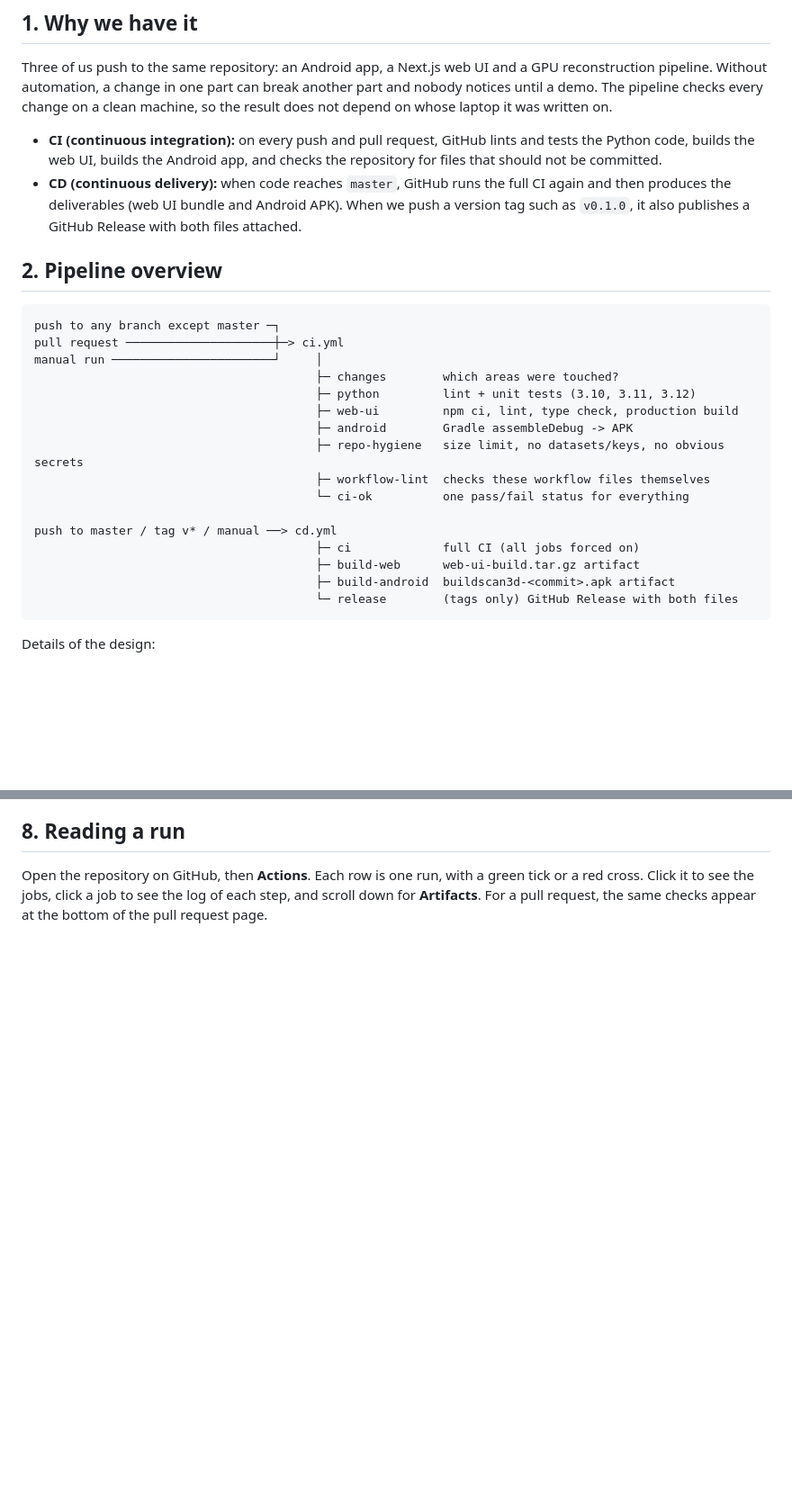
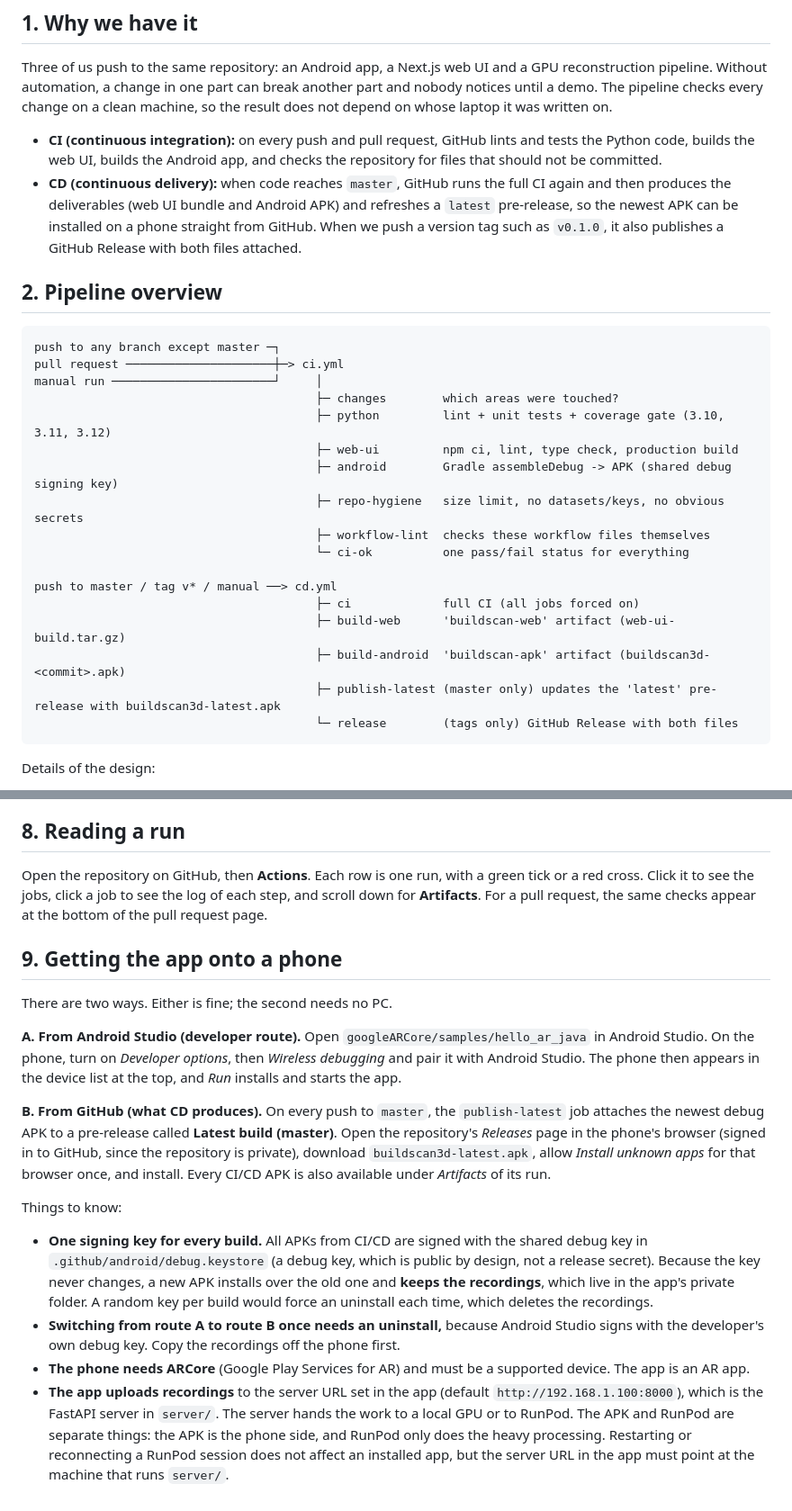
Before and after one commit to Umairishuman/BuildScan3D, a Markdown page: docs/CI_CD.md, 2 parts joined by grey strips. Shown at 90% size. GitHub-like rendering; blank space fills up the shorter version.

````diff
--- a/docs/CI_CD.md
+++ b/docs/CI_CD.md
@@ -7,7 +7,7 @@ This note describes the automated checks and builds that run on GitHub for Build
 Three of us push to the same repository: an Android app, a Next.js web UI and a GPU reconstruction pipeline. Without automation, a change in one part can break another part and nobody notices until a demo. The pipeline checks every change on a clean machine, so the result does not depend on whose laptop it was written on.
 
 - **CI (continuous integration):** on every push and pull request, GitHub lints and tests the Python code, builds the web UI, builds the Android app, and checks the repository for files that should not be committed.
-- **CD (continuous delivery):** when code reaches `master`, GitHub runs the full CI again and then produces the deliverables (web UI bundle and Android APK). When we push a version tag such as `v0.1.0`, it also publishes a GitHub Release with both files attached.
+- **CD (continuous delivery):** when code reaches `master`, GitHub runs the full CI again and then produces the deliverables (web UI bundle and Android APK) and refreshes a `latest` pre-release, so the newest APK can be installed on a phone straight from GitHub. When we push a version tag such as `v0.1.0`, it also publishes a GitHub Release with both files attached.
 
 ## 2. Pipeline overview
 
@@ -16,17 +16,18 @@ push to any branch except master ─┐
 pull request ─────────────────────┼─> ci.yml
 manual run ───────────────────────┘     │
                                         ├─ changes        which areas were touched?
-                                        ├─ python         lint + unit tests (3.10, 3.11, 3.12)
+                                        ├─ python         lint + unit tests + coverage gate (3.10, 3.11, 3.12)
                                         ├─ web-ui         npm ci, lint, type check, production build
-                                        ├─ android        Gradle assembleDebug -> APK
+                                        ├─ android        Gradle assembleDebug -> APK (shared debug signing key)
                                         ├─ repo-hygiene   size limit, no datasets/keys, no obvious secrets
                                         ├─ workflow-lint  checks these workflow files themselves
                                         └─ ci-ok          one pass/fail status for everything
 
 push to master / tag v* / manual ──> cd.yml
                                         ├─ ci             full CI (all jobs forced on)
-                                        ├─ build-web      web-ui-build.tar.gz artifact
-                                        ├─ build-android  buildscan3d-<commit>.apk artifact
+                                        ├─ build-web      'buildscan-web' artifact (web-ui-build.tar.gz)
+                                        ├─ build-android  'buildscan-apk' artifact (buildscan3d-<commit>.apk)
+                                        ├─ publish-latest (master only) updates the 'latest' pre-release with buildscan3d-latest.apk
                                         └─ release        (tags only) GitHub Release with both files
 ```
 
@@ -108,3 +119,18 @@ These are GitHub settings, not files, so they cannot be committed:
 ## 8. Reading a run
 
 Open the repository on GitHub, then **Actions**. Each row is one run, with a green tick or a red cross. Click it to see the jobs, click a job to see the log of each step, and scroll down for **Artifacts**. For a pull request, the same checks appear at the bottom of the pull request page.
+
+## 9. Getting the app onto a phone
+
+There are two ways. Either is fine; the second needs no PC.
+
+**A. From Android Studio (developer route).** Open `googleARCore/samples/hello_ar_java` in Android Studio. On the phone, turn on *Developer options*, then *Wireless debugging* and pair it with Android Studio. The phone then appears in the device list at the top, and *Run* installs and starts the app.
+
+**B. From GitHub (what CD produces).** On every push to `master`, the `publish-latest` job attaches the newest debug APK to a pre-release called **Latest build (master)**. Open the repository's *Releases* page in the phone's browser (signed in to GitHub, since the repository is private), download `buildscan3d-latest.apk`, allow *Install unknown apps* for that browser once, and install. Every CI/CD APK is also available under *Artifacts* of its run.
+
+Things to know:
+
+- **One signing key for every build.** All APKs from CI/CD are signed with the shared debug key in `.github/android/debug.keystore` (a debug key, which is public by design, not a release secret). Because the key never changes, a new APK installs over the old one and **keeps the recordings**, which live in the app's private folder. A random key per build would force an uninstall each time, which deletes the recordings.
+- **Switching from route A to route B once needs an uninstall,** because Android Studio signs with the developer's own debug key. Copy the recordings off the phone first.
+- **The phone needs ARCore** (Google Play Services for AR) and must be a supported device. The app is an AR app.
+- **The app uploads recordings** to the server URL set in the app (default `http://192.168.1.100:8000`), which is the FastAPI server in `server/`. The server hands the work to a local GPU or to RunPod. The APK and RunPod are separate things: the APK is the phone side, and RunPod only does the heavy processing. Restarting or reconnecting a RunPod session does not affect an installed app, but the server URL in the app must point at the machine that runs `server/`.
````
Also changed, not shown: other parts of docs/CI_CD.md (+14 -4 lines).
